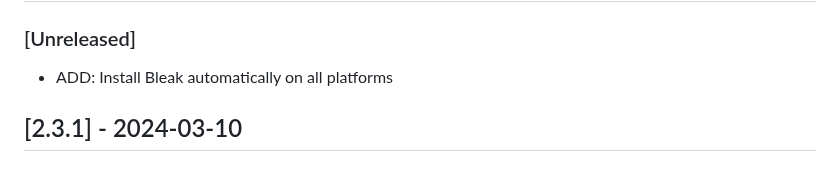
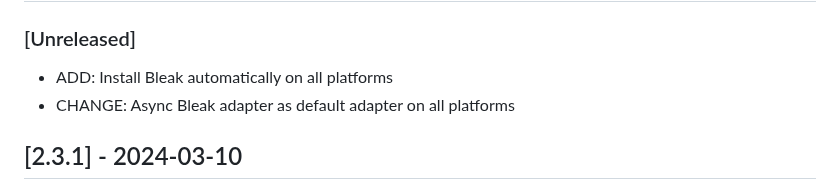
Before and after one commit to ttu/ruuvitag-sensor, a Markdown page: CHANGELOG.md, the part around the change. Drawn GitHub-style.

Commit message:
Update CHANGELOG

```diff
--- a/CHANGELOG.md
+++ b/CHANGELOG.md
@@ -2,6 +2,7 @@
 
 ### [Unreleased]
 * ADD: Install Bleak automatically on all platforms
+* CHANGE: Async Bleak adapter as default adapter on all platforms
 
 ## [2.3.1] - 2024-03-10
 * ADD: Bluez as option to RUUVI_BLE_ADAPTER environment variable
```
